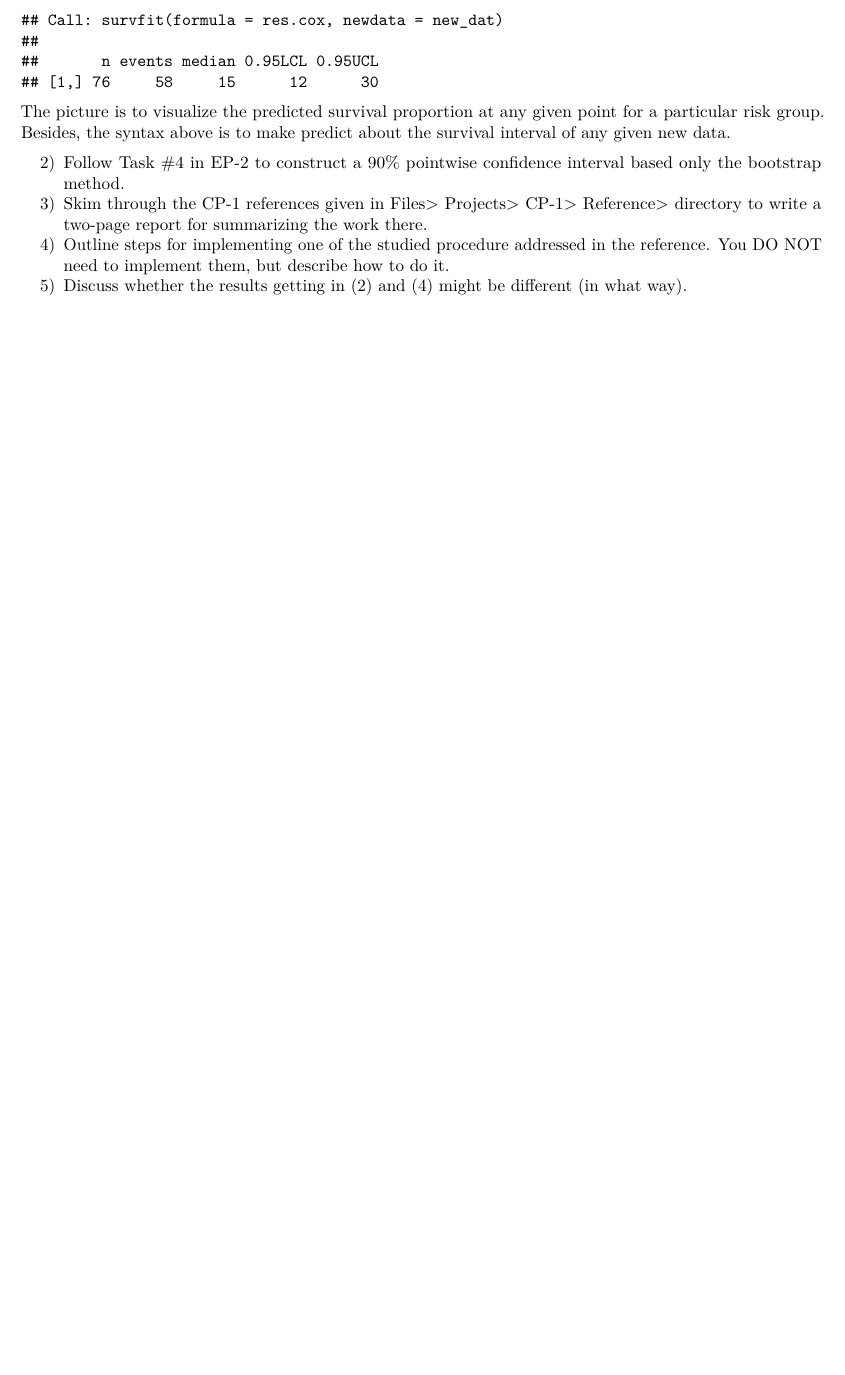
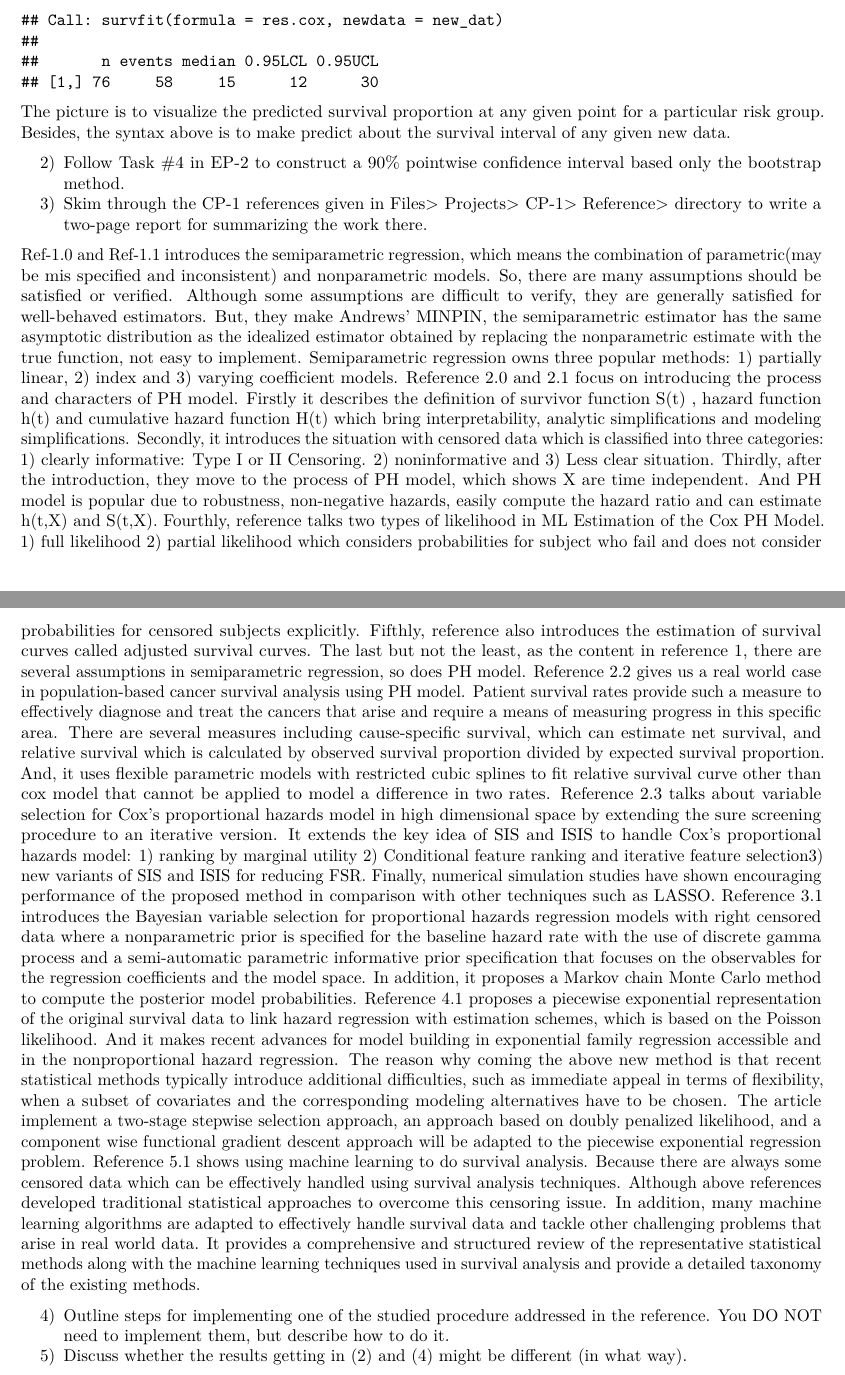
Before and after one commit to pewilliams/isye-6404-fall18-proj, an R Markdown document (enrichment_projects/cp1-1/computer_project1.1_fall18.Rmd): part of page 6 of 6 before the commit and two parts of pages 6 and 7 of 7 after it, the two joined at a grey line, cut so that both start at the same text, the shorter picture padded with empty space. Rendered offline with R 4.5, knitr and Pandoc, then LaTeX, with nearby package versions.

Commit message:
adding cp1 1.3 from yuan

```diff
--- a/enrichment_projects/cp1-1/computer_project1.1_fall18.Rmd
+++ b/enrichment_projects/cp1-1/computer_project1.1_fall18.Rmd
@@ -118,5 +118,28 @@ The picture is to visualize the predicted survival proportion at any given point
 
 2) Follow Task #4 in EP-2 to construct a 90% pointwise confidence interval based only the bootstrap method.
 3) Skim through the CP-1 references given in Files> Projects> CP-1> Reference> directory to write a two-page report for summarizing the work there.
+
+Ref-1.0 and Ref-1.1 introduces the semiparametric regression, which means the combination of parametric(may be mis specified and inconsistent) and nonparametric models. So, there are many assumptions should be satisfied or verified. Although some assumptions are difficult to verify, they are generally satisfied for well-behaved estimators. But, they make Andrews’ MINPIN, the semiparametric estimator has the same asymptotic distribution as the idealized estimator obtained by replacing the nonparametric estimate with the true function, not easy to implement.
+Semiparametric regression owns three popular methods: 1) partially linear, 2) index and 3) varying coefficient models.
+Reference 2.0 and 2.1 focus on introducing the process and characters of PH model.
+Firstly it describes the definition of survivor function S(t) , hazard function h(t) and cumulative hazard function H(t) which bring interpretability, analytic simplifications and modeling simplifications.
+Secondly, it introduces the situation with censored data which is classified into three categories:
+1) clearly informative: Type I or II Censoring. 2) noninformative and 3) Less clear situation.
+Thirdly, after the introduction, they move to the process of PH model, which shows X are time independent. And PH model is popular due to robustness, non-negative hazards, easily compute the hazard ratio and can estimate h(t,X) and S(t,X).
+Fourthly, reference talks two types of likelihood in ML Estimation of the Cox PH Model.
+1) full likelihood 2) partial likelihood which considers probabilities for subject who fail and does not consider probabilities for censored subjects explicitly.
+Fifthly, reference also introduces the estimation of survival curves called adjusted survival curves. The last but not the least, as the content in reference 1, there are several assumptions in semiparametric regression, so does PH model.
+Reference 2.2 gives us a real world case in population-based cancer survival analysis using PH model. Patient survival rates provide such a measure to effectively diagnose and treat the cancers that arise and require a means of measuring progress in this specific area.
+There are several measures including cause-specific survival, which can estimate net survival, and relative survival which is calculated by observed survival proportion divided by expected survival proportion. And, it uses flexible parametric models with restricted cubic splines to fit relative survival curve other than cox model that cannot be applied to model a difference in two rates.
+Reference 2.3 talks about variable selection for Cox’s proportional hazards model in high dimensional space by extending the sure screening procedure to an iterative version.
+It extends the key idea of SIS and ISIS to handle Cox’s proportional hazards model: 1) ranking by marginal utility 2) Conditional feature ranking and iterative feature selection3) new variants of SIS and ISIS for reducing FSR. Finally, numerical simulation studies have shown encouraging performance of the proposed method in comparison with other techniques such as LASSO.
+Reference 3.1 introduces the Bayesian variable selection for proportional hazards regression models with right censored data where a nonparametric prior is specified for the baseline hazard rate with the use of discrete gamma process and a semi-automatic parametric informative prior specification that focuses on the observables for the regression coefficients and the model space. In addition, it proposes a Markov chain Monte Carlo method to compute the posterior model probabilities.
+Reference 4.1 proposes a piecewise exponential representation of the original survival data to link hazard regression with estimation schemes, which is based on the Poisson likelihood. And it makes recent advances for model building in exponential family regression accessible and in the nonproportional hazard regression.
+The reason why coming the above new method is that recent statistical methods typically introduce additional difficulties, such as immediate  appeal  in terms  of  flexibility, when a subset of covariates and the corresponding modeling alternatives have to be chosen.
+The article implement a two-stage stepwise selection approach, an approach based on doubly penalized likelihood, and a component wise functional gradient descent approach will be adapted to the piecewise exponential regression problem.
+Reference 5.1 shows using machine learning to do survival analysis. Because there are always some censored data which can be effectively handled using survival analysis techniques.
+Although above references developed traditional statistical approaches to overcome this censoring issue. In addition, many machine learning algorithms are adapted to effectively handle survival data and tackle other challenging problems that arise in real world data.  It provides a comprehensive and structured review of the representative statistical methods along with the machine learning techniques used in survival analysis and provide a detailed taxonomy of the existing methods.
+
+
 4) Outline steps for implementing one of the studied procedure addressed in the reference. You DO NOT need to implement them, but describe how to do it.
 5) Discuss whether the results getting in (2) and (4) might be different (in what way).
```
